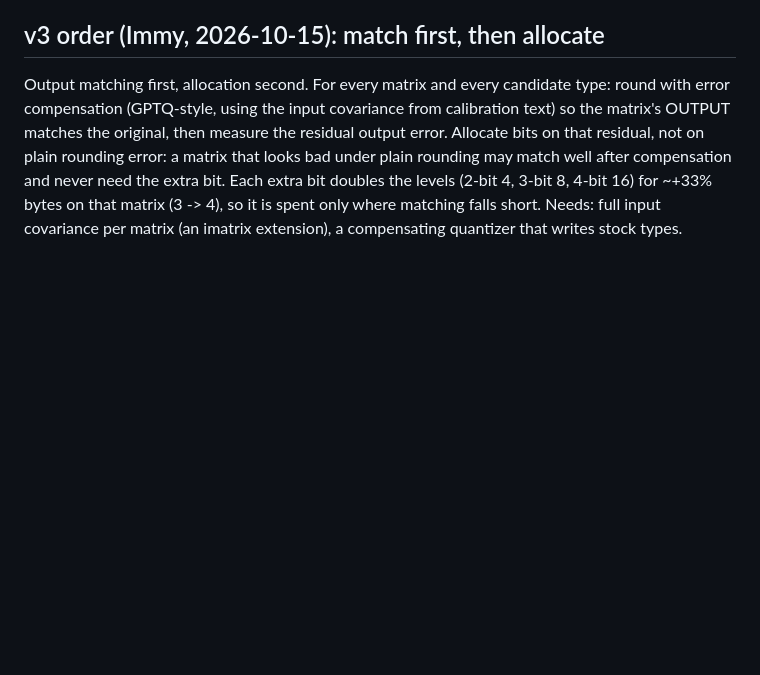
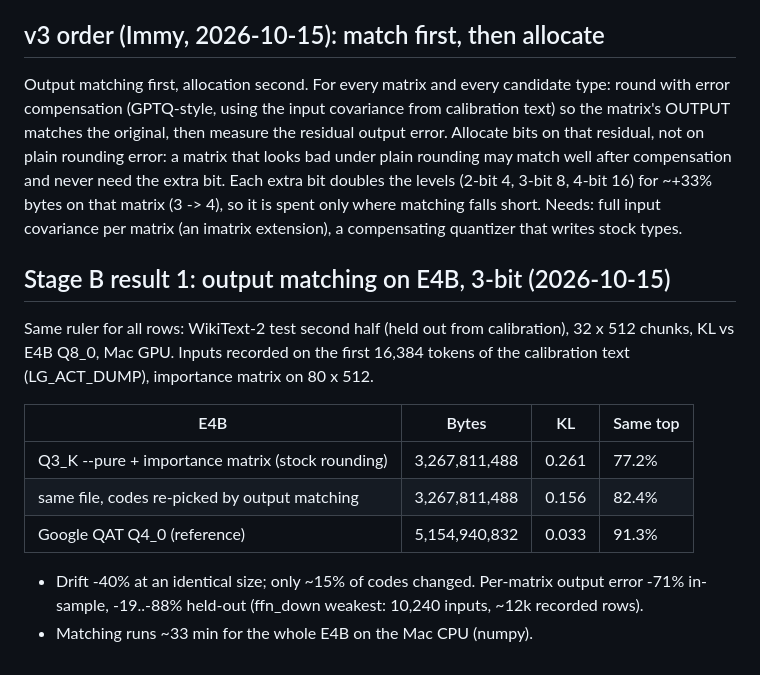
Before and after one commit to iimmyy/Little-Guy, a Markdown page: docs/2026-10-15-pipeline-v2-plan.md, the part around the change. GitHub-like rendering; blank space fills up the shorter version.

Commit message:
Notes: output matching on E4B 3-bit, KL 0.261 -> 0.156 (same top 77.2% -> 82.4%) at an identical file size

```diff
--- a/docs/2026-10-15-pipeline-v2-plan.md
+++ b/docs/2026-10-15-pipeline-v2-plan.md
@@ -64,3 +64,18 @@ measure the residual output error. Allocate bits on that residual, not on plain
 under plain rounding may match well after compensation and never need the extra bit. Each extra bit doubles the levels
 (2-bit 4, 3-bit 8, 4-bit 16) for ~+33% bytes on that matrix (3 -> 4), so it is spent only where matching falls short.
 Needs: full input covariance per matrix (an imatrix extension), a compensating quantizer that writes stock types.
+
+## Stage B result 1: output matching on E4B, 3-bit (2026-10-15)
+
+Same ruler for all rows: WikiText-2 test second half (held out from calibration), 32 x 512 chunks, KL vs E4B Q8_0,
+Mac GPU. Inputs recorded on the first 16,384 tokens of the calibration text (LG_ACT_DUMP), importance matrix on 80 x 512.
+
+| E4B | Bytes | KL | Same top |
+|---|---|---|---|
+| Q3_K --pure + importance matrix (stock rounding) | 3,267,811,488 | 0.261 | 77.2% |
+| same file, codes re-picked by output matching | 3,267,811,488 | 0.156 | 82.4% |
+| Google QAT Q4_0 (reference) | 5,154,940,832 | 0.033 | 91.3% |
+
+- Drift -40% at an identical size; only ~15% of codes changed. Per-matrix output error -71% in-sample, -19..-88%
+  held-out (ffn_down weakest: 10,240 inputs, ~12k recorded rows).
+- Matching runs ~33 min for the whole E4B on the Mac CPU (numpy).
```
